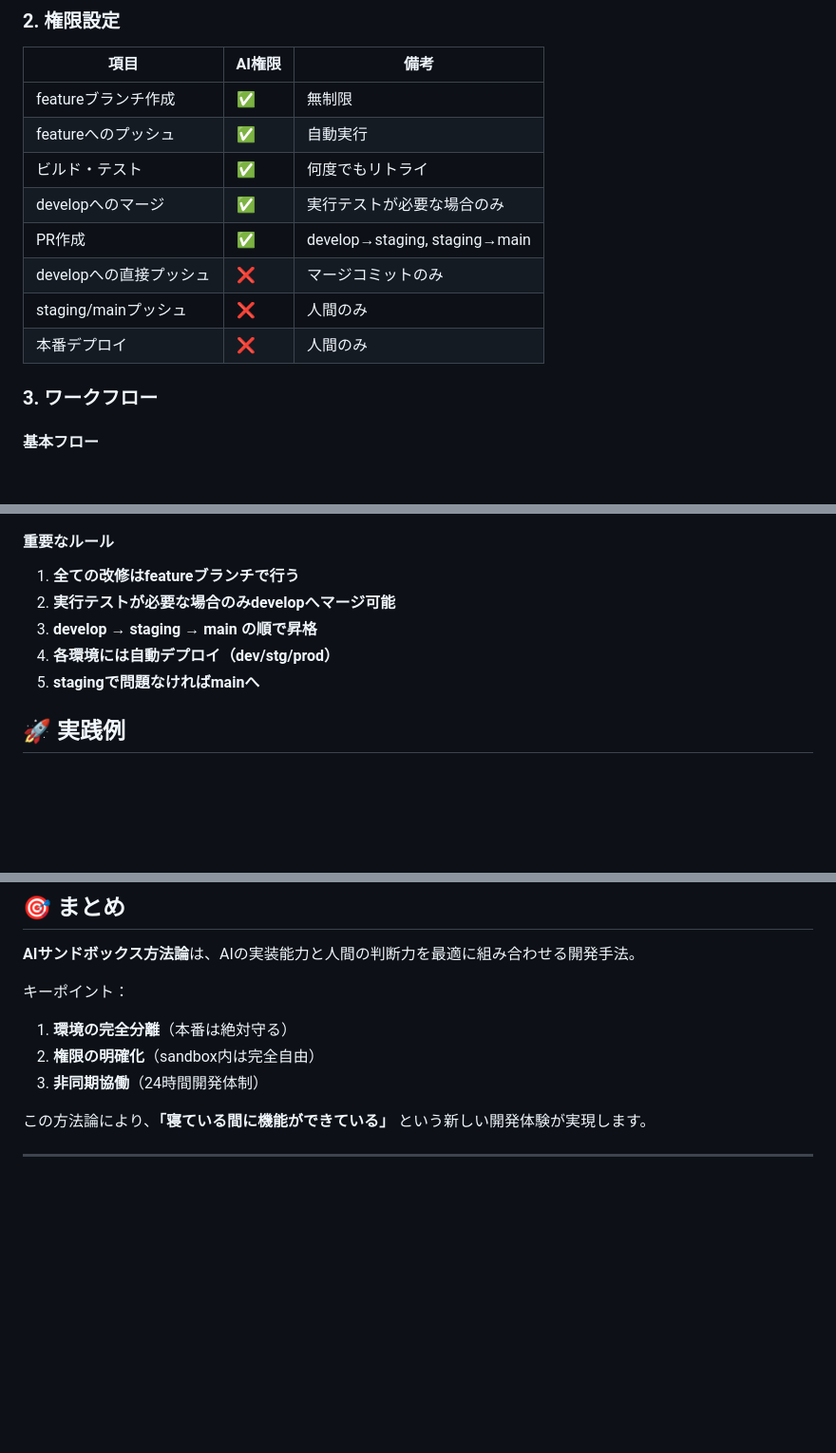
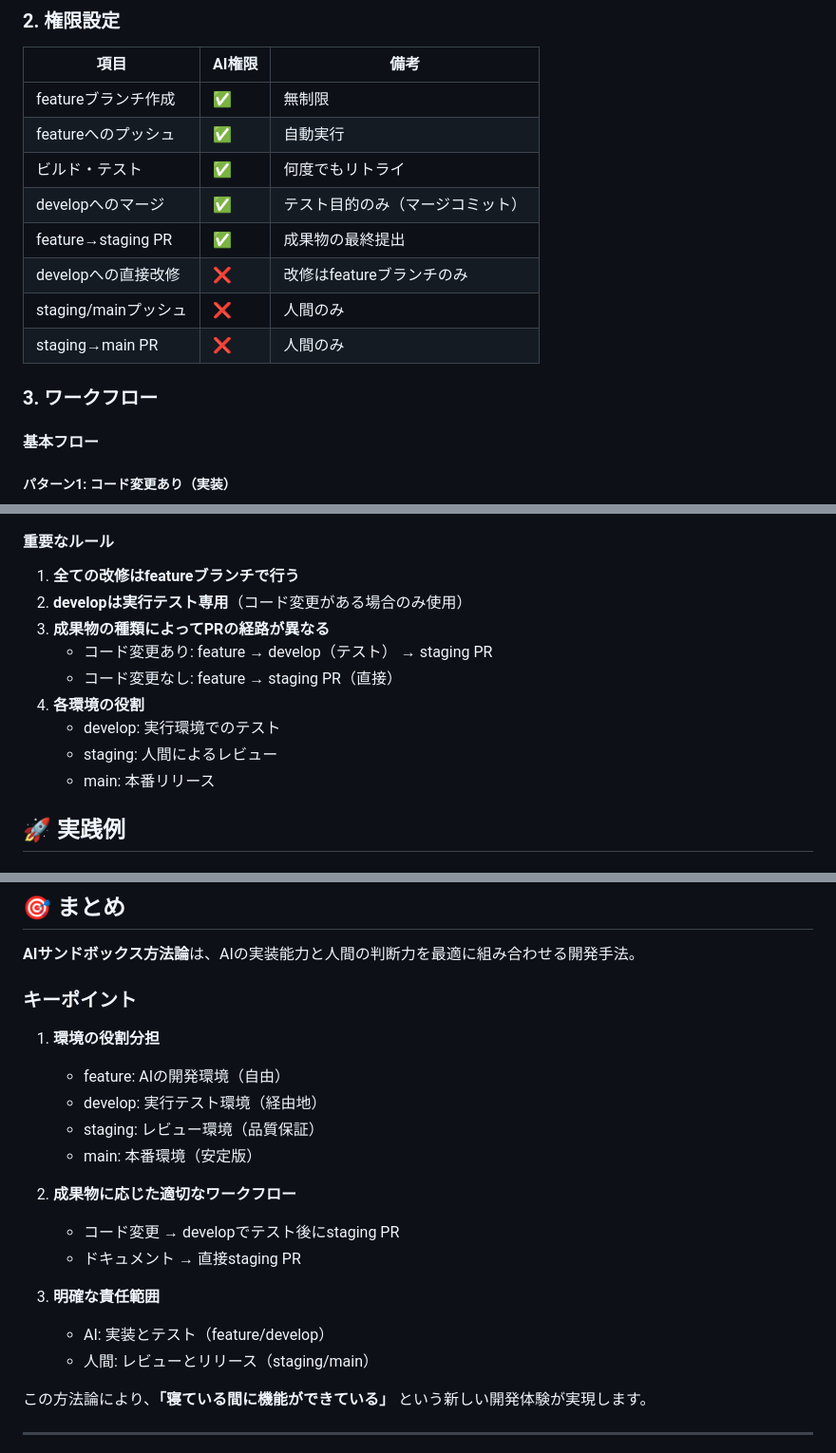
Before and after one commit to flow-theory-x/alexa-voice-memo, a Markdown page: docs/ai-sandbox-methodology.md, 3 parts joined by grey strips. Shown at 95% size. GitHub-like rendering; blank space fills up the shorter version.

````diff
--- a/docs/ai-sandbox-methodology.md
+++ b/docs/ai-sandbox-methodology.md
@@ -41,15 +41,17 @@ AWS環境/
 | featureブランチ作成 | ✅ | 無制限 |
 | featureへのプッシュ | ✅ | 自動実行 |
 | ビルド・テスト | ✅ | 何度でもリトライ |
-| developへのマージ | ✅ | 実行テストが必要な場合のみ |
-| PR作成 | ✅ | develop→staging, staging→main |
-| developへの直接プッシュ | ❌ | マージコミットのみ |
+| developへのマージ | ✅ | テスト目的のみ（マージコミット） |
+| feature→staging PR | ✅ | 成果物の最終提出 |
+| developへの直接改修 | ❌ | 改修はfeatureブランチのみ |
 | staging/mainプッシュ | ❌ | 人間のみ |
-| 本番デプロイ | ❌ | 人間のみ |
+| staging→main PR | ❌ | 人間のみ |
 
 ### 3. ワークフロー
 
 #### 基本フロー
+
+##### パターン1: コード変更あり（実装）
 ```mermaid
 graph LR
     A[人間: 要件定義] --> B[AI: feature branch作成]
@@ -69,10 +80,14 @@ graph LR
 
 #### 重要なルール
 1. **全ての改修はfeatureブランチで行う**
-2. **実行テストが必要な場合のみdevelopへマージ可能**
-3. **develop → staging → main の順で昇格**
-4. **各環境には自動デプロイ（dev/stg/prod）**
-5. **stagingで問題なければmainへ**
+2. **developは実行テスト専用**（コード変更がある場合のみ使用）
+3. **成果物の種類によってPRの経路が異なる**
+   - コード変更あり: feature → develop（テスト） → staging PR
+   - コード変更なし: feature → staging PR（直接）
+4. **各環境の役割**
+   - develop: 実行環境でのテスト
+   - staging: 人間によるレビュー
+   - main: 本番リリース
 
 ## 🚀 実践例
 
@@ -157,10 +172,20 @@ gh repo settings --default-branch develop
 
 **AIサンドボックス方法論**は、AIの実装能力と人間の判断力を最適に組み合わせる開発手法。
 
-キーポイント：
-1. **環境の完全分離**（本番は絶対守る）
-2. **権限の明確化**（sandbox内は完全自由）
-3. **非同期協働**（24時間開発体制）
+### キーポイント
+1. **環境の役割分担**
+   - feature: AIの開発環境（自由）
+   - develop: 実行テスト環境（経由地）
+   - staging: レビュー環境（品質保証）
+   - main: 本番環境（安定版）
+
+2. **成果物に応じた適切なワークフロー**
+   - コード変更 → developでテスト後にstaging PR
+   - ドキュメント → 直接staging PR
+
+3. **明確な責任範囲**
+   - AI: 実装とテスト（feature/develop）
+   - 人間: レビューとリリース（staging/main）
 
 この方法論により、**「寝ている間に機能ができている」** という新しい開発体験が実現します。
 
````
Also changed, not shown: other parts of docs/ai-sandbox-methodology.md (+20 -11 lines).
